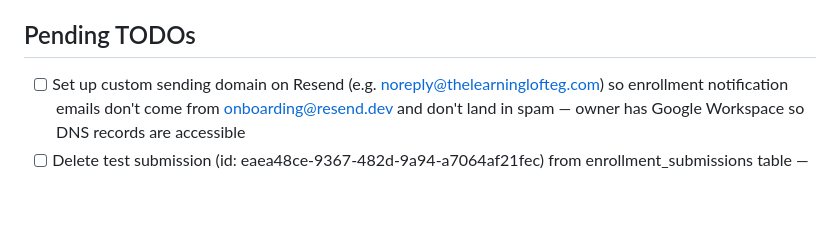
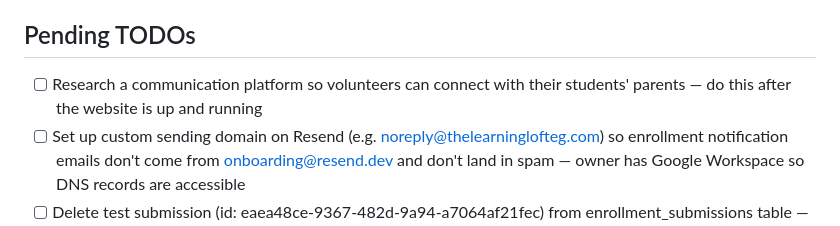
Before and after one commit to iLL57/learning-loft-elk-grove, a Markdown page: CLAUDE.md, the part around the change. Drawn GitHub-style; blank space fills up the shorter version.

Commit message:
Add TODO: research volunteer-parent communication platform
Post-launch task to evaluate a platform volunteers can use to connect
with their students' parents.

```diff
--- a/CLAUDE.md
+++ b/CLAUDE.md
@@ -124,6 +124,7 @@ Copy nav and footer from an existing page — don't rewrite them.
 - New database tables → new migration file with timestamp prefix (`YYYYMMDDHHMMSS_description.sql`). Never edit existing migration files.
 
 ## Pending TODOs
+- [ ] Research a communication platform so volunteers can connect with their students' parents — do this after the website is up and running
 - [ ] Set up custom sending domain on Resend (e.g. noreply@thelearninglofteg.com) so enrollment notification emails don't come from onboarding@resend.dev and don't land in spam — owner has Google Workspace so DNS records are accessible
 - [ ] Delete test submission (id: eaea48ce-9367-482d-9a94-a7064af21fec) from enrollment_submissions table — do this from the admin page once confirmed working in production
 - [ ] Change admin account passwords from temp values (LoftDev#2026 / LoftOwner#2026) — do via Supabase dashboard → Authentication → Users
```
